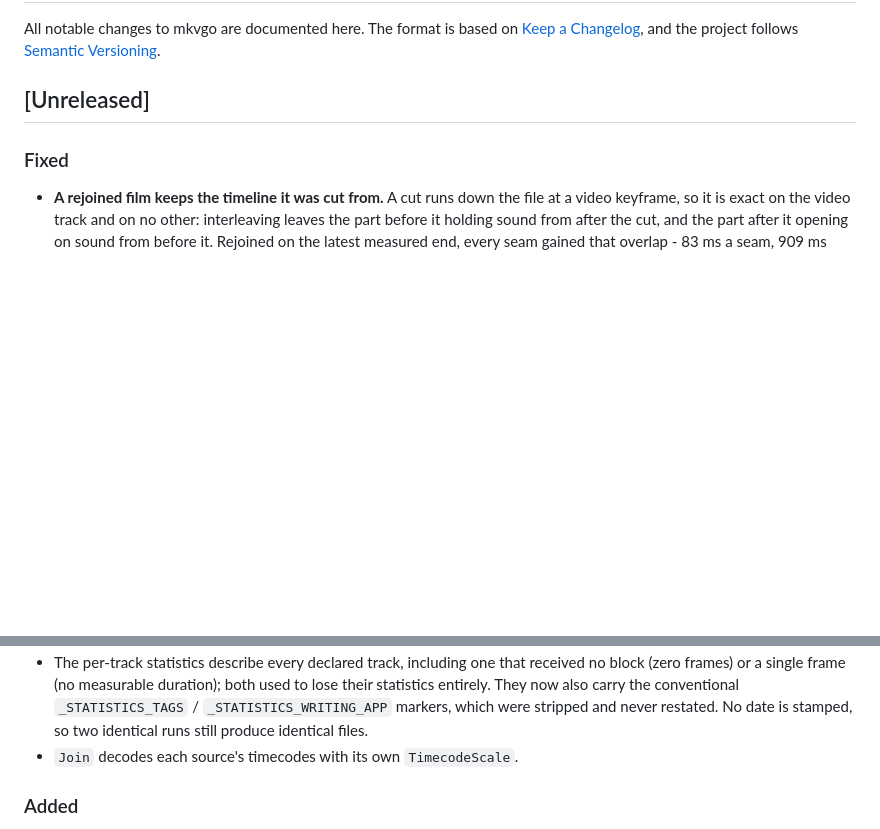
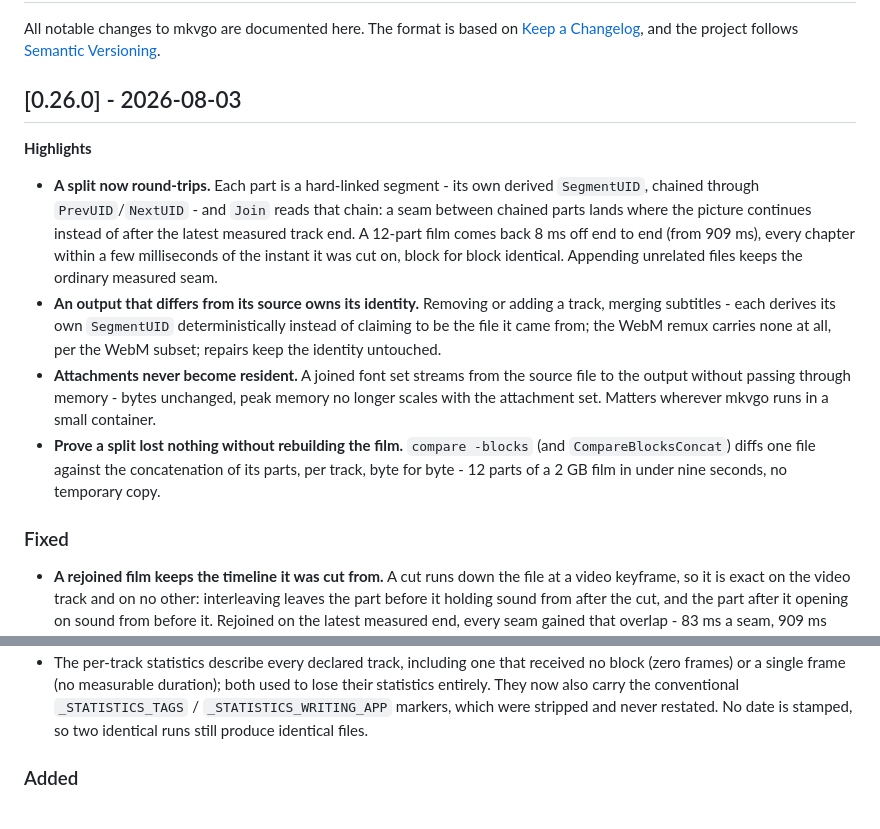
Before and after one commit to gravity-zero/mkvgo, a Markdown page: CHANGELOG.md, 2 parts joined by grey strips. GitHub-like rendering; blank space fills up the shorter version.

Commit message:
docs(changelog): flip [Unreleased] to [0.26.0] - the split/join round-trip release

```diff
--- a/CHANGELOG.md
+++ b/CHANGELOG.md
@@ -4,7 +4,30 @@ All notable changes to mkvgo are documented here. The format is based on
 [Keep a Changelog](https://keepachangelog.com/), and the project follows
 [Semantic Versioning](https://semver.org/).
 
-## [Unreleased]
+## [0.26.0] - 2026-08-03
+
+**Highlights**
+
+- **A split now round-trips.** Each part is a hard-linked segment - its own
+  derived `SegmentUID`, chained through `PrevUID`/`NextUID` - and `Join`
+  reads that chain: a seam between chained parts lands where the picture
+  continues instead of after the latest measured track end. A 12-part film
+  comes back 8 ms off end to end (from 909 ms), every chapter within a few
+  milliseconds of the instant it was cut on, block for block identical.
+  Appending unrelated files keeps the ordinary measured seam.
+- **An output that differs from its source owns its identity.** Removing or
+  adding a track, merging subtitles - each derives its own `SegmentUID`
+  deterministically instead of claiming to be the file it came from; the WebM
+  remux carries none at all, per the WebM subset; repairs keep the identity
+  untouched.
+- **Attachments never become resident.** A joined font set streams from the
+  source file to the output without passing through memory - bytes unchanged,
+  peak memory no longer scales with the attachment set. Matters wherever mkvgo
+  runs in a small container.
+- **Prove a split lost nothing without rebuilding the film.**
+  `compare -blocks` (and `CompareBlocksConcat`) diffs one file against the
+  concatenation of its parts, per track, byte for byte - 12 parts of a 2 GB
+  film in under nine seconds, no temporary copy.
 
 ### Fixed
 
@@ -108,7 +131,6 @@ All notable changes to mkvgo are documented here. The format is based on
   conventional `_STATISTICS_TAGS` / `_STATISTICS_WRITING_APP` markers, which were
   stripped and never restated. No date is stamped, so two identical runs still
   produce identical files.
-- `Join` decodes each source's timecodes with its own `TimecodeScale`.
 
 ### Added
 
```
